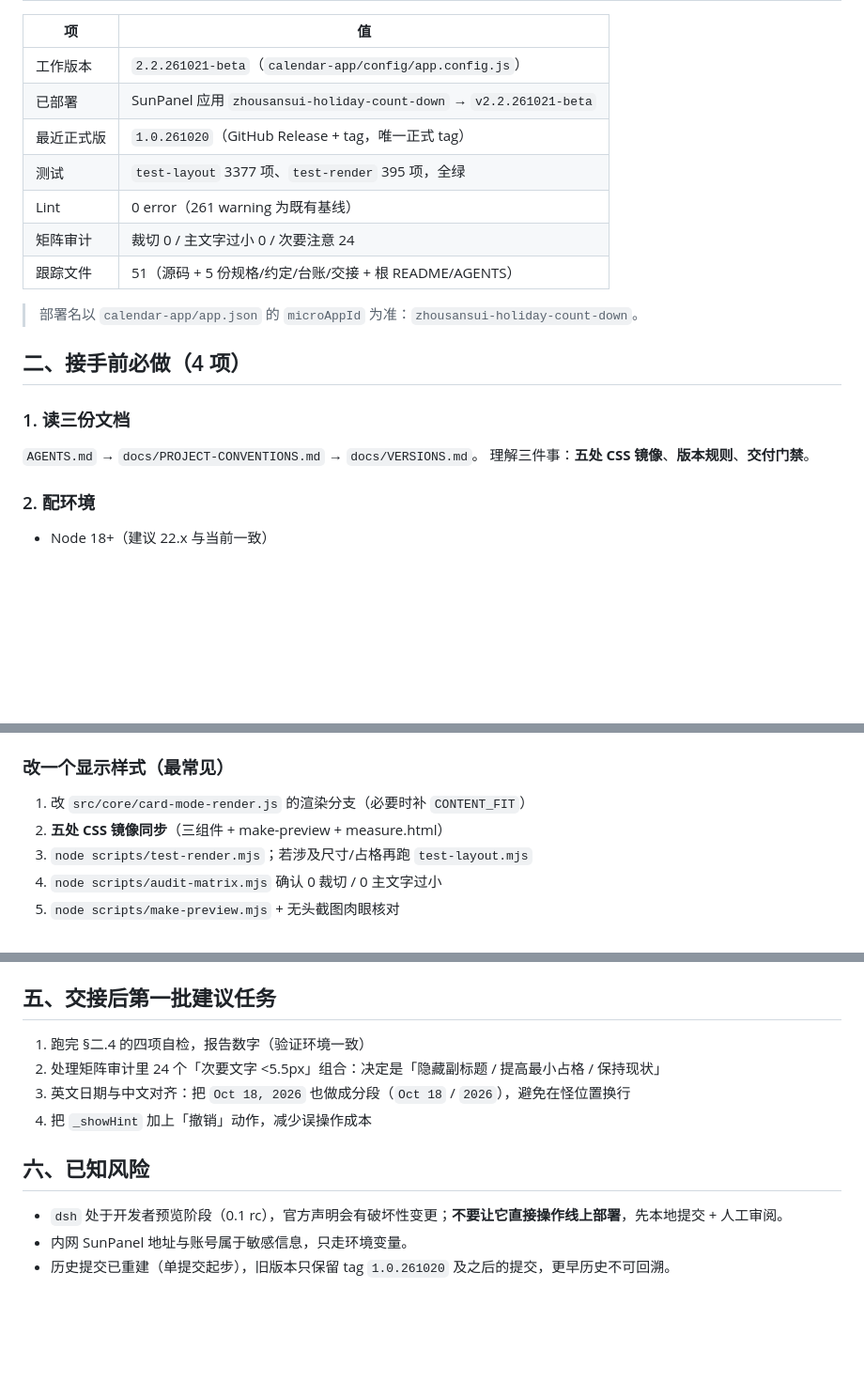
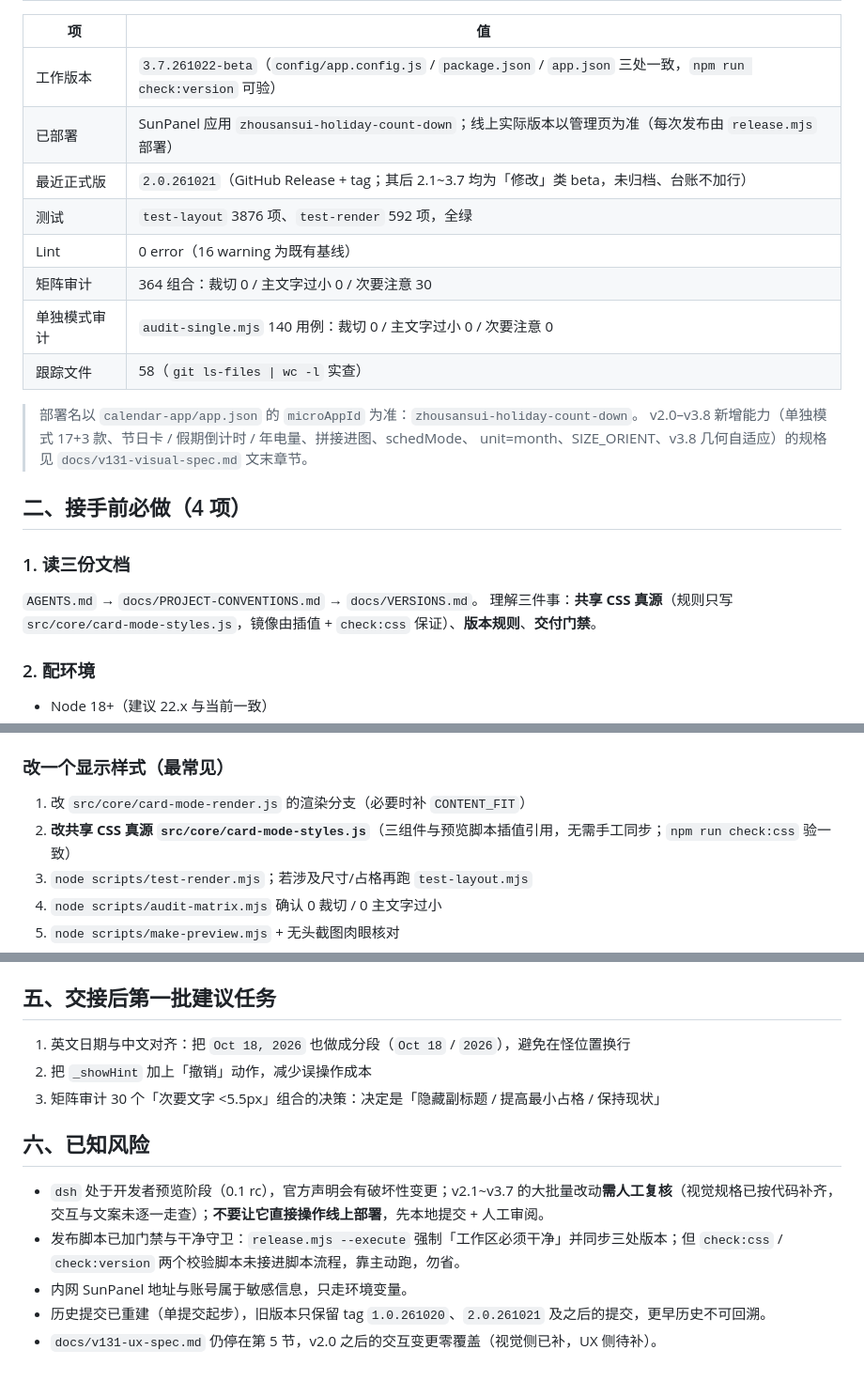
Before and after one commit to ZhouSanSui/Sun-Panel_Micro-Application_Calendar, a Markdown page: calendar-app/docs/HANDOVER.md, 3 parts joined by grey strips. Shown at 94% size. Drawn GitHub-style; blank space fills up the shorter version.

```diff
--- a/calendar-app/docs/HANDOVER.md
+++ b/calendar-app/docs/HANDOVER.md
@@ -7,21 +7,24 @@
 
 | 项 | 值 |
 |---|---|
-| 工作版本 | `2.2.261021-beta`（`calendar-app/config/app.config.js`） |
-| 已部署 | SunPanel 应用 `zhousansui-holiday-count-down` → `v2.2.261021-beta` |
-| 最近正式版 | `1.0.261020`（GitHub Release + tag，唯一正式 tag） |
-| 测试 | `test-layout` 3377 项、`test-render` 395 项，全绿 |
-| Lint | 0 error（261 warning 为既有基线） |
-| 矩阵审计 | 裁切 0 / 主文字过小 0 / 次要注意 24 |
-| 跟踪文件 | 51（源码 + 5 份规格/约定/台账/交接 + 根 README/AGENTS） |
+| 工作版本 | `3.7.261022-beta`（`config/app.config.js` / `package.json` / `app.json` 三处一致，`npm run check:version` 可验） |
+| 已部署 | SunPanel 应用 `zhousansui-holiday-count-down`；线上实际版本以管理页为准（每次发布由 `release.mjs` 部署） |
+| 最近正式版 | `2.0.261021`（GitHub Release + tag；其后 2.1~3.7 均为「修改」类 beta，未归档、台账不加行） |
+| 测试 | `test-layout` 3876 项、`test-render` 592 项，全绿 |
+| Lint | 0 error（16 warning 为既有基线） |
+| 矩阵审计 | 364 组合：裁切 0 / 主文字过小 0 / 次要注意 30 |
+| 单独模式审计 | `audit-single.mjs` 140 用例：裁切 0 / 主文字过小 0 / 次要注意 0 |
+| 跟踪文件 | 58（`git ls-files \| wc -l` 实查） |
 
 > 部署名以 `calendar-app/app.json` 的 `microAppId` 为准：`zhousansui-holiday-count-down`。
+> v2.0–v3.8 新增能力（单独模式 17+3 款、节日卡 / 假期倒计时 / 年电量、拼接进图、schedMode、
+> unit=month、SIZE_ORIENT、v3.8 几何自适应）的规格见 `docs/v131-visual-spec.md` 文末章节。
 
 ## 二、接手前必做（4 项）
 
 ### 1. 读三份文档
 `AGENTS.md` → `docs/PROJECT-CONVENTIONS.md` → `docs/VERSIONS.md`。
-理解三件事：**五处 CSS 镜像**、**版本规则**、**交付门禁**。
+理解三件事：**共享 CSS 真源**（规则只写 `src/core/card-mode-styles.js`，镜像由插值 + `check:css` 保证）、**版本规则**、**交付门禁**。
 
 ### 2. 配环境
 - Node 18+（建议 22.x 与当前一致）
@@ -49,7 +52,7 @@ node scripts/audit-matrix.mjs
 
 ### 改一个显示样式（最常见）
 1. 改 `src/core/card-mode-render.js` 的渲染分支（必要时补 `CONTENT_FIT`）
-2. **五处 CSS 镜像同步**（三组件 + make-preview + measure.html）
+2. **改共享 CSS 真源 `src/core/card-mode-styles.js`**（三组件与预览脚本插值引用，无需手工同步；`npm run check:css` 验一致）
 3. `node scripts/test-render.mjs`；若涉及尺寸/占格再跑 `test-layout.mjs`
 4. `node scripts/audit-matrix.mjs` 确认 0 裁切 / 0 主文字过小
 5. `node scripts/make-preview.mjs` + 无头截图肉眼核对
@@ -74,13 +77,14 @@ node scripts/release.mjs --mode=major --execute   # 归档
 
 ## 五、交接后第一批建议任务
 
-1. 跑完 §二.4 的四项自检，报告数字（验证环境一致）
-2. 处理矩阵审计里 24 个「次要文字 <5.5px」组合：决定是「隐藏副标题 / 提高最小占格 / 保持现状」
-3. 英文日期与中文对齐：把 `Oct 18, 2026` 也做成分段（`Oct 18` / `2026`），避免在怪位置换行
-4. 把 `_showHint` 加上「撤销」动作，减少误操作成本
+1. 英文日期与中文对齐：把 `Oct 18, 2026` 也做成分段（`Oct 18` / `2026`），避免在怪位置换行
+2. 把 `_showHint` 加上「撤销」动作，减少误操作成本
+3. 矩阵审计 30 个「次要文字 <5.5px」组合的决策：决定是「隐藏副标题 / 提高最小占格 / 保持现状」
 
 ## 六、已知风险
 
-- `dsh` 处于开发者预览阶段（0.1 rc），官方声明会有破坏性变更；**不要让它直接操作线上部署**，先本地提交 + 人工审阅。
+- `dsh` 处于开发者预览阶段（0.1 rc），官方声明会有破坏性变更；v2.1~v3.7 的大批量改动**需人工复核**（视觉规格已按代码补齐，交互与文案未逐一走查）；**不要让它直接操作线上部署**，先本地提交 + 人工审阅。
+- 发布脚本已加门禁与干净守卫：`release.mjs --execute` 强制「工作区必须干净」并同步三处版本；但 `check:css` / `check:version` 两个校验脚本未接进脚本流程，靠主动跑，勿省。
 - 内网 SunPanel 地址与账号属于敏感信息，只走环境变量。
-- 历史提交已重建（单提交起步），旧版本只保留 tag `1.0.261020` 及之后的提交，更早历史不可回溯。
+- 历史提交已重建（单提交起步），旧版本只保留 tag `1.0.261020`、`2.0.261021` 及之后的提交，更早历史不可回溯。
+- `docs/v131-ux-spec.md` 仍停在第 5 节，v2.0 之后的交互变更零覆盖（视觉侧已补，UX 侧待补）。
```
Also changed, not shown: other parts of calendar-app/docs/HANDOVER.md (+1 -1 lines), calendar-app/docs/PROJECT-CONVENTIONS.md (+13 -4 lines).
